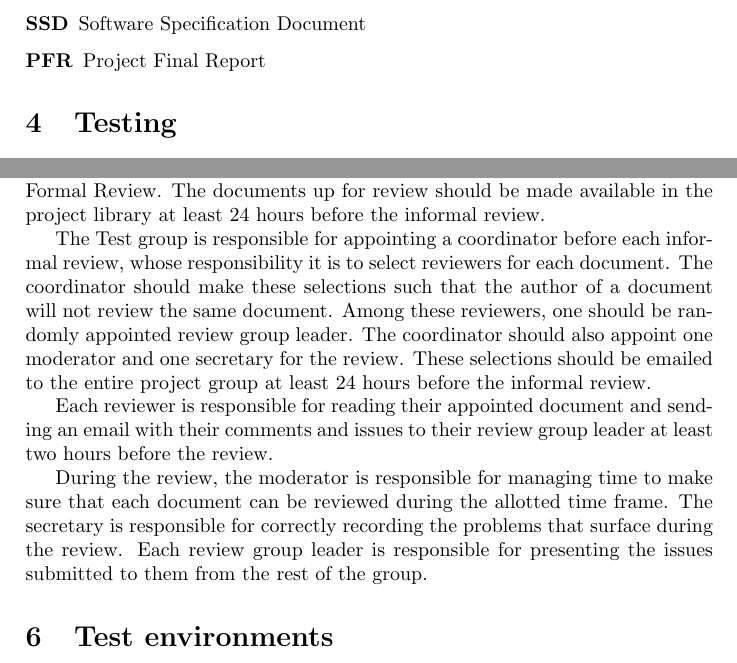
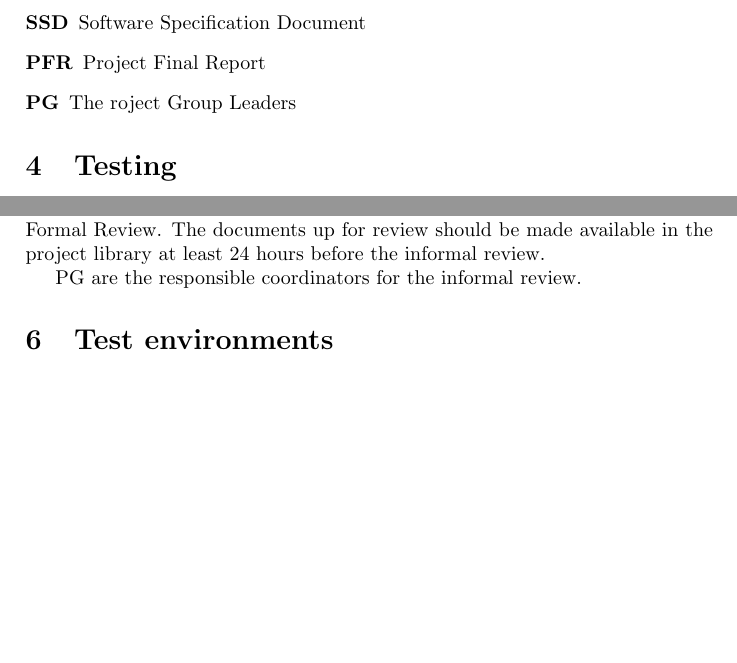
Before and after one commit to ockka/ETSN05-Group2, a LaTeX document (docs/SVVS_vers01.tex): two parts of pages 3 and 4 of 9, joined at a grey line, cut so that both start at the same text, the shorter picture padded with empty space. Compiled offline with pdfLaTeX.

Commit message:
SVVS updated text about the informal review.

```diff
--- a/docs/SVVS_vers01.tex
+++ b/docs/SVVS_vers01.tex
@@ -52,6 +52,7 @@ In the main document, there are instructions for reviews as well as information
 \item[SVVR] Software Verification and Validation Report
 \item[SSD] Software Specification Document
 \item[PFR] Project Final Report
+\item[PG] The roject Group Leaders
 \end{description}
 %--------------------Testing ---------------------------------------
 \section{Testing}
@@ -103,11 +104,7 @@ The scheduled formal reviews in this project:
 \subsection{Informal Reviews}
 Informal Reviews are to be held at least ten hours before the deadline for the Formal Review. The documents up for review should be made available in the project library at least 24 hours before the informal review.
 
-The Test group is responsible for appointing a coordinator before each informal review, whose responsibility it is to select reviewers for each document. The coordinator should make these selections such that the author of a document will not review the same document. Among these reviewers, one should be randomly appointed review group leader. The coordinator should also appoint one moderator and one secretary for the review. These selections should be emailed to the entire project group at least 24 hours before the informal review.
-
-Each reviewer is responsible for reading their appointed document and sending an email with their comments and issues to their review group leader at least two hours before the review.
-
-During the review, the moderator is responsible for managing time to make sure that each document can be reviewed during the allotted time frame. The secretary is responsible for correctly recording the problems that surface during the review. Each review group leader is responsible for presenting the issues submitted to them from the rest of the group.
+PG are the responsible coordinators for the informal review.
 
 %--------------------Test environments ---------------------------------------
 \section{Test environments}
```
